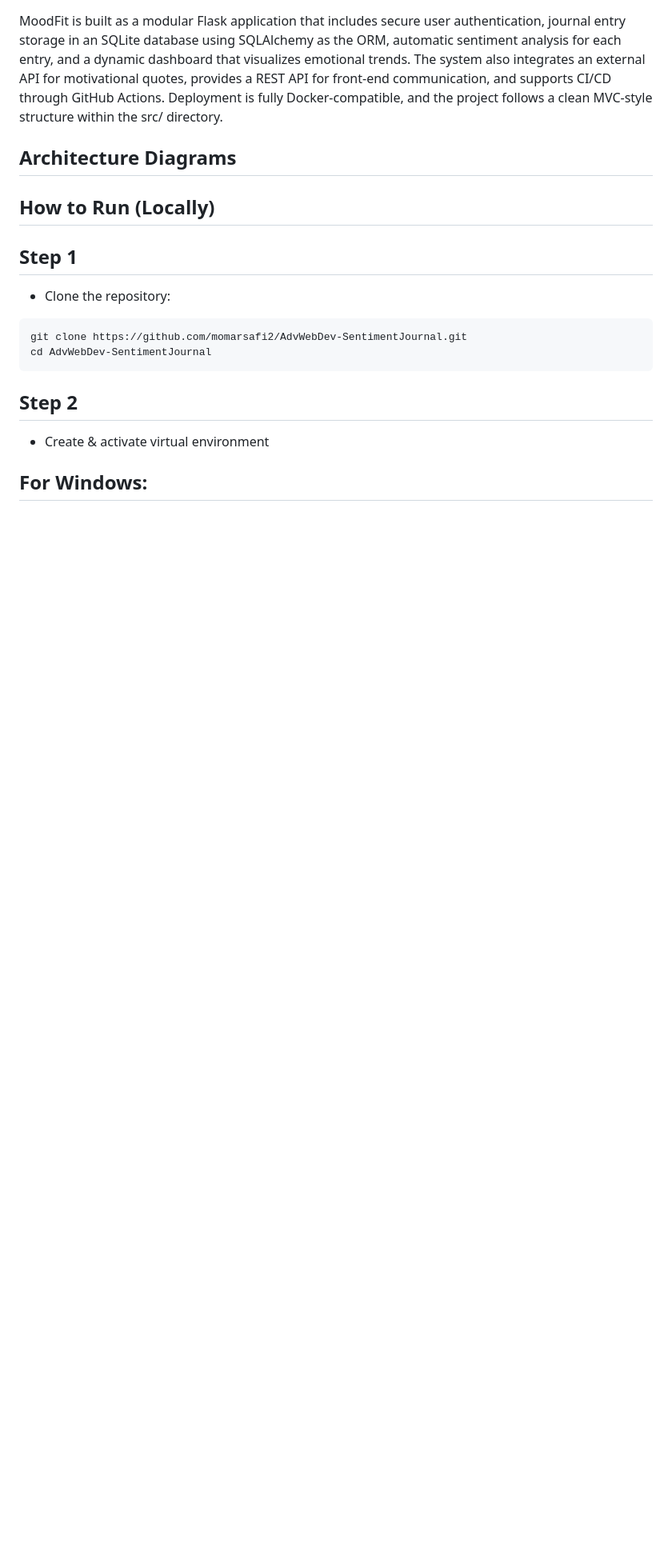
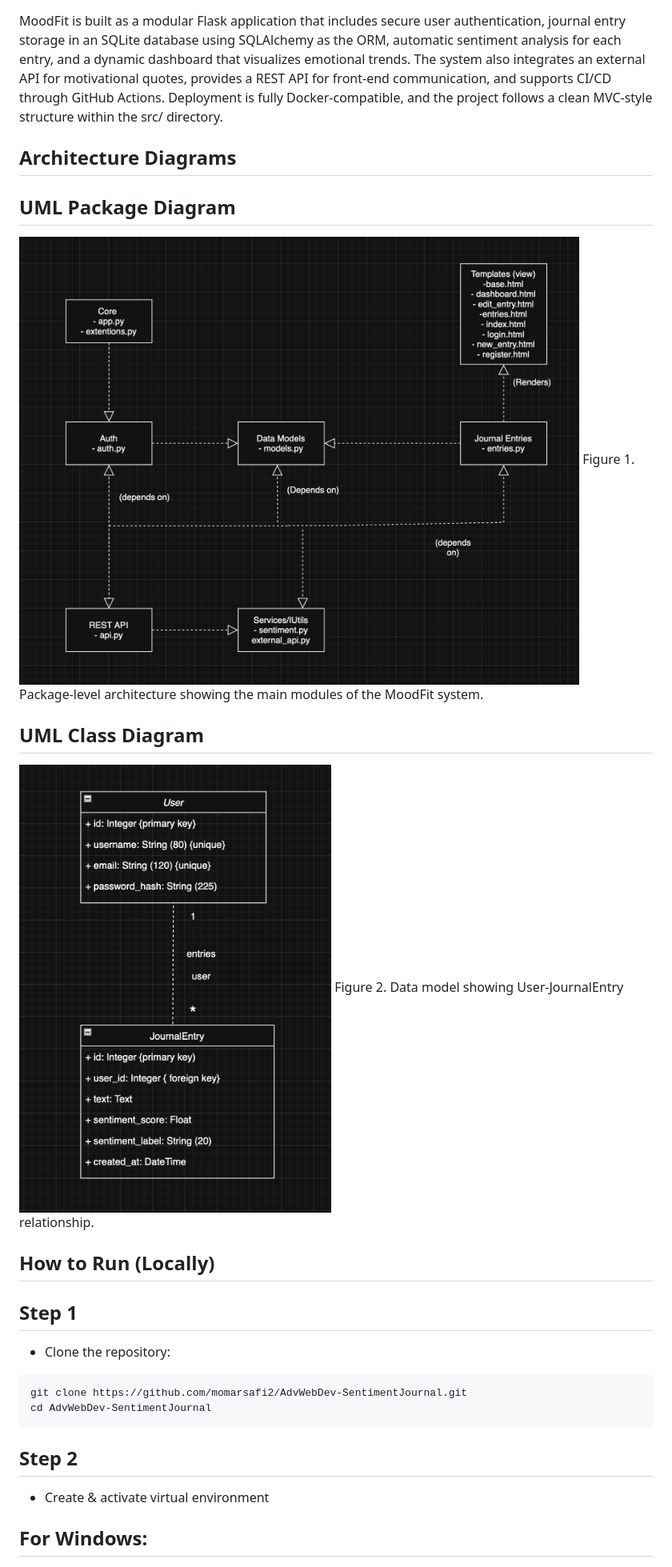
Before and after one commit to momarsafi2/AdvWebDev-SentimentJournal, a Markdown page: README.md, the part around the change printed below. Shown: that part at 80% size. GitHub-like rendering; blank space fills up the shorter version.

```diff
--- a/README.md
+++ b/README.md
@@ -15,6 +15,16 @@ MoodFit is a sentiment journaling app that lets users write daily reflections, t
 MoodFit is built as a modular Flask application that includes secure user authentication, journal entry storage in an SQLite database using SQLAlchemy as the ORM, automatic sentiment analysis for each entry, and a dynamic dashboard that visualizes emotional trends. The system also integrates an external API for motivational quotes, provides a REST API for front-end communication, and supports CI/CD through GitHub Actions. Deployment is fully Docker-compatible, and the project follows a clean MVC-style structure within the src/ directory.
 
 ## Architecture Diagrams
+
+## UML Package Diagram
+
+![Package Diagram](Diagrams/screenshots/package.png)
+Figure 1. Package-level architecture showing the main modules of the MoodFit system.
+
+## UML Class Diagram
+
+![Class Diagram](Diagrams/screenshots/umldiagram.png)
+Figure 2. Data model showing User-JournalEntry relationship.
 
 ## How to Run (Locally)
 
```
Also changed, not shown: other parts of README.md (+1 -1 lines).
